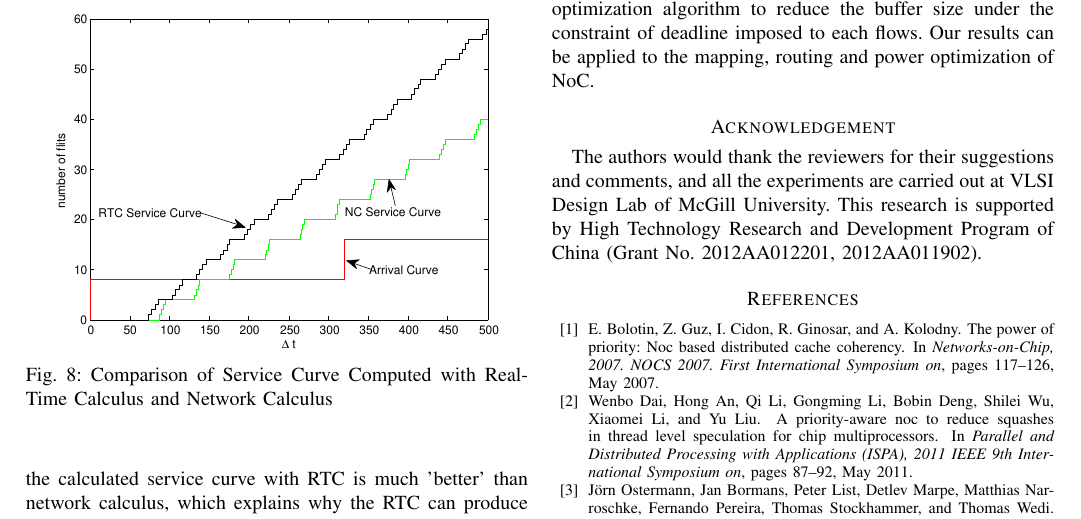
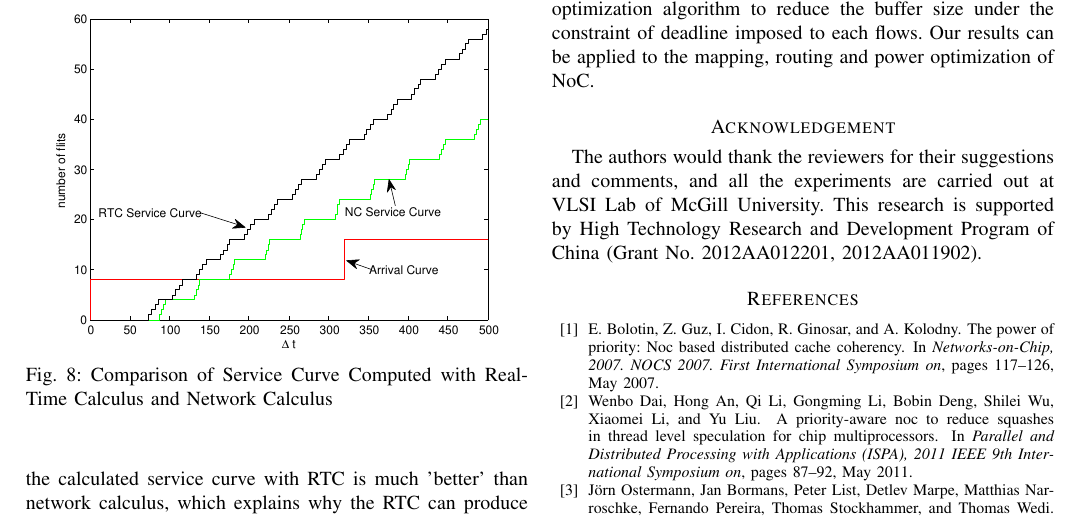
Before and after one commit to happybaoliang/PriorityNoC, a LaTeX paper (RTC.tex): part of page 10 of 12, cut so that both start at the same text. Compiled offline with pdfLaTeX.

Commit message:
Acknowledgement

```diff
--- a/RTC.tex
+++ b/RTC.tex
@@ -345,7 +345,7 @@ As has shown in previous subsections, the network calculus based method \cite{Qi
 The priority-aware wormhole-switched NoC is a promising platform for the on-chip real-time communication if the worst-case performance can be accurately analyzed and guaranteed. In this paper, we derived the upper service curve of flow controller with a novel method. Our contribution in this paper is two folded: First, we proposed a RTC based performance model for this kind of NoC, which outperforms the conventional scheduling theory and network calculus based methods. We also propose the concept of longest collapsible sub-path to improve the calculation accuracy and reduce the computation complexity; Second, we also propose an RTC based buffer optimization algorithm to reduce the buffer size under the constraint of deadline imposed to each flows. Our results can be applied to the mapping, routing and power optimization of NoC.
 
 \section*{Acknowledgement}
-The authors would thank the reviewers for their suggestions and comments, and all the experiments are carried out at VLSI Design Lab of McGill University. This research is supported by High Technology Research and Development Program of China (Grant No. 2012AA012201, 2012AA011902).
+The authors would thank the reviewers for their suggestions and comments, and all the experiments are carried out at VLSI Lab of McGill University. This research is supported by High Technology Research and Development Program of China (Grant No. 2012AA012201, 2012AA011902).
 
 \bibliographystyle{unsrt}
 \bibliography{Docear}
```
Also changed, not shown: 1 other file.
